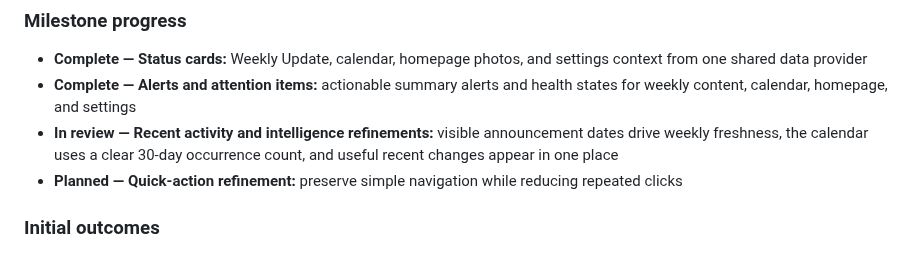
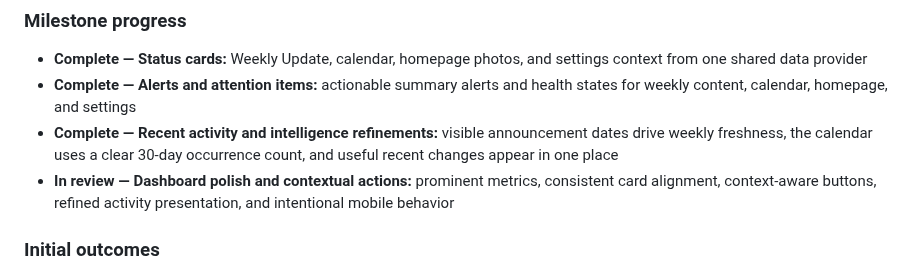
Before and after one commit to rspoelstra216/surfside-tools, a Markdown page: DEVELOPMENT.md, the part around the change. Rendered like a GitHub page.

Commit message:
Document final Dashboard Intelligence polish

```diff
--- a/DEVELOPMENT.md
+++ b/DEVELOPMENT.md
@@ -52,8 +52,8 @@ The goal is to turn the Staff Dashboard from a launcher into a concise status ce
 
 - **Complete — Status cards:** Weekly Update, calendar, homepage photos, and settings context from one shared data provider
 - **Complete — Alerts and attention items:** actionable summary alerts and health states for weekly content, calendar, homepage, and settings
-- **In review — Recent activity and intelligence refinements:** visible announcement dates drive weekly freshness, the calendar uses a clear 30-day occurrence count, and useful recent changes appear in one place
-- **Planned — Quick-action refinement:** preserve simple navigation while reducing repeated clicks
+- **Complete — Recent activity and intelligence refinements:** visible announcement dates drive weekly freshness, the calendar uses a clear 30-day occurrence count, and useful recent changes appear in one place
+- **In review — Dashboard polish and contextual actions:** prominent metrics, consistent card alignment, context-aware buttons, refined activity presentation, and intentional mobile behavior
 
 ### Initial outcomes
 
```
